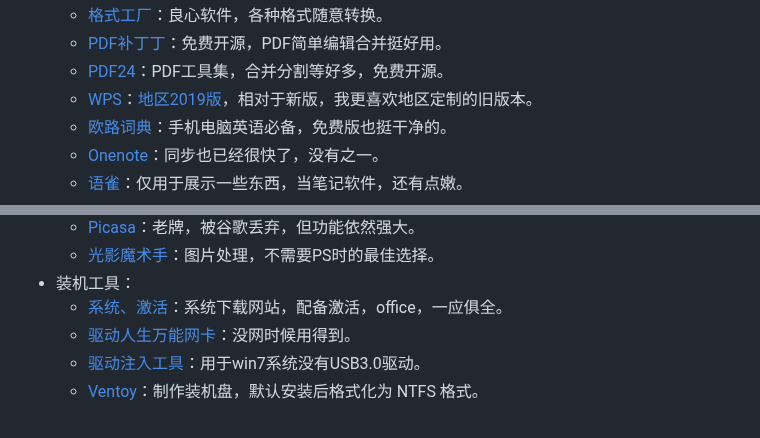
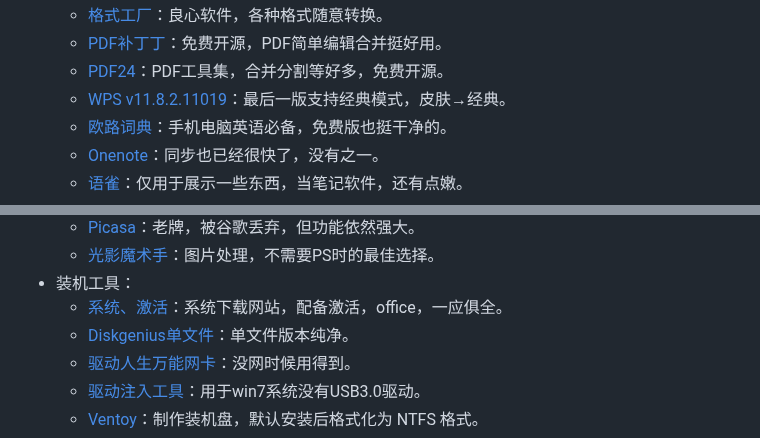
Before and after one commit to js-ping/js-ping.github.io, a Markdown page: README.md, 2 parts joined by grey strips. GitHub-like rendering.

Commit message:
2023年3月25日

```diff
--- a/README.md
+++ b/README.md
@@ -24,7 +24,7 @@
 	- [格式工厂](http://www.pcfreetime.com/formatfactory/CN/index.html)：良心软件，各种格式随意转换。
 	- [PDF补丁丁](https://www.cnblogs.com/pdfpatcher/)：免费开源，PDF简单编辑合并挺好用。
     - [PDF24](https://tools.pdf24.org/zh/)：PDF工具集，合并分割等好多，免费开源。
-	- [WPS](https://www.wps.cn/)：[地区2019版](https://www.aliyundrive.com/s/oA5mg9XwnWT)，相对于新版，我更喜欢地区定制的旧版本。
+	- [WPS v11.8.2.11019](https://www.aliyundrive.com/s/W8sT57gsbJ2)：最后一版支持经典模式，皮肤→经典。
 	- [欧路词典](https://dict.eudic.net/)：手机电脑英语必备，免费版也挺干净的。
 	- [Onenote](https://www.onenote.com/?public=1&wdorigin=ondcauth2&wdorigin=ondc)：同步也已经很快了，没有之一。
 	- [语雀](https://www.yuque.com/)：仅用于展示一些东西，当笔记软件，还有点嫩。
@@ -76,6 +76,7 @@
 	- [光影魔术手](http://www.neoimaging.cn/)：图片处理，不需要PS时的最佳选择。
 - 装机工具：
     - [系统、激活](https://hellowindows.cn/)：系统下载网站，配备激活，office，一应俱全。
+    - [Diskgenius单文件](https://www.aliyundrive.com/s/7wiWbXsPSBT)：单文件版本纯净。
 	- [驱动人生万能网卡](https://wwp.lanzoul.com/i0Urz06m6kvg)：没网时候用得到。
     - [驱动注入工具](https://www.aliyundrive.com/s/nwzRYuVP9Yr)：用于win7系统没有USB3.0驱动。
 	- [Ventoy](https://www.ventoy.net/cn/index.html)：制作装机盘，默认安装后格式化为 NTFS 格式。
```
